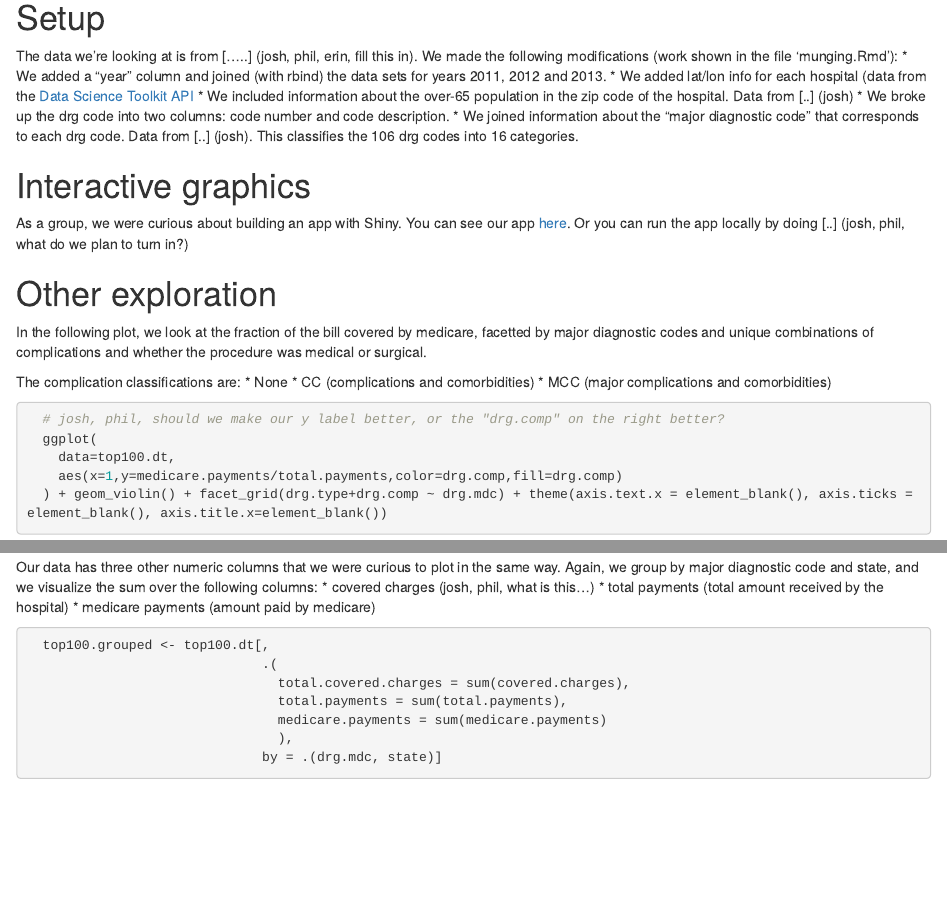
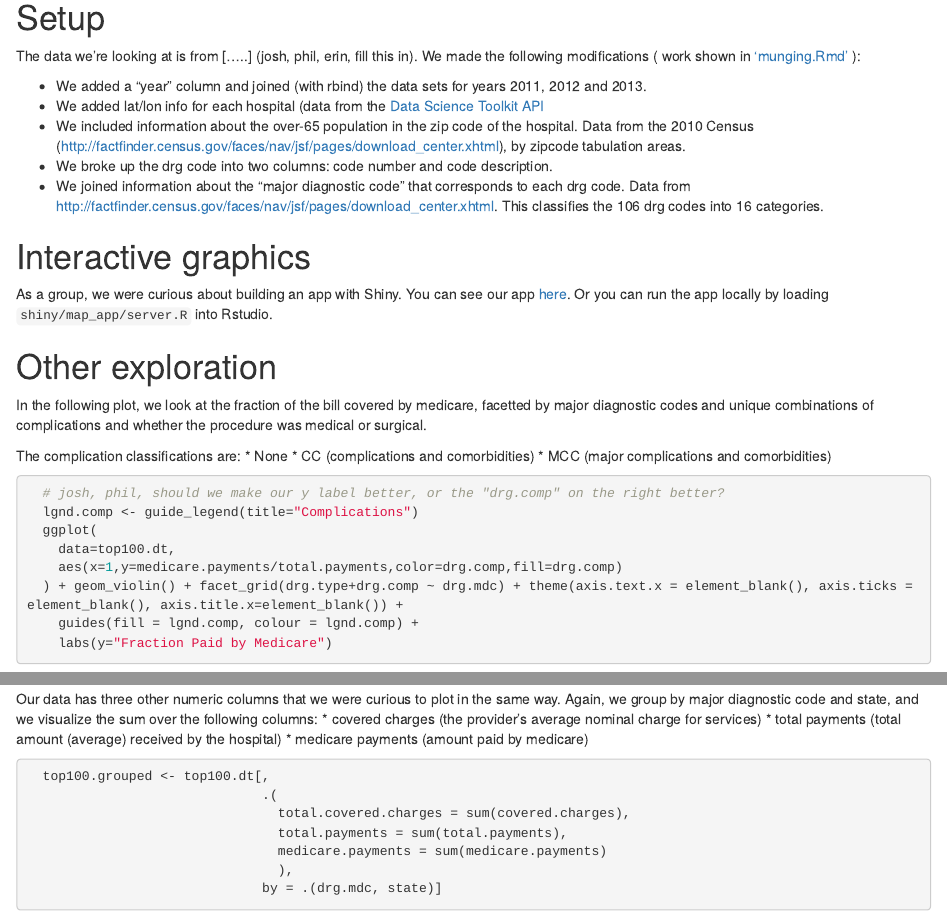
Before and after one commit to ncf-ds/munging2_ejp, an R Markdown document (PlotsOfInterest.Rmd): the page in a window 1100 px wide, from 170 px down, and a second part further down, joined at a grey line. Rendered offline with R 4.5, knitr and Pandoc, with nearby package versions; some code elsewhere in the file could not run offline.

Commit message:
work on PlotsOfInterest

````diff
--- a/PlotsOfInterest.Rmd
+++ b/PlotsOfInterest.Rmd
@@ -20,16 +20,17 @@
 
 # Setup
 
-The data we're looking at is from [.....] (josh, phil, erin, fill this in). We made the following modifications (work shown in the file 'munging.Rmd'):
+The data we're looking at is from [.....] (josh, phil, erin, fill this in). We made the following modifications ( work shown in ['munging.Rmd'](munging.html) ):
+
 * We added a "year" column and joined (with rbind) the data sets for years 2011, 2012 and 2013.
 * We added lat/lon info for each hospital (data from the [Data Science Toolkit API](http://www.inside-r.org/packages/cran/RDSTK/docs/street2coordinates)
-* We included information about the over-65 population in the zip code of the hospital. Data from [..] (josh)
+* We included information about the over-65 population in the zip code of the hospital. Data from the 2010 Census (http://factfinder.census.gov/faces/nav/jsf/pages/download_center.xhtml), by zipcode tabulation areas.
 * We broke up the drg code into two columns: code number and code description.
-* We joined information about the "major diagnostic code" that corresponds to each drg code. Data from [..] (josh). This classifies the 106 drg codes into 16 categories.
+* We joined information about the "major diagnostic code" that corresponds to each drg code. Data from http://factfinder.census.gov/faces/nav/jsf/pages/download_center.xhtml. This classifies the 106 drg codes into 16 categories.
 
 # Interactive graphics
 
-As a group, we were curious about building an app with Shiny. You can see our app [here](http://ec2-52-88-158-170.us-west-2.compute.amazonaws.com:3838/Top100Medicare/). Or you can run the app locally by doing [..] (josh, phil, what do we plan to turn in?)
+As a group, we were curious about building an app with Shiny. You can see our app [here](http://ec2-52-88-158-170.us-west-2.compute.amazonaws.com:3838/Top100Medicare/). Or you can run the app locally by loading `shiny/map_app/server.R` into Rstudio.
 
 # Other exploration
 
@@ -43,10 +44,13 @@
 ```{r}
 
   # josh, phil, should we make our y label better, or the "drg.comp" on the right better?
+  lgnd.comp <- guide_legend(title="Complications")
   ggplot(
     data=top100.dt,
     aes(x=1,y=medicare.payments/total.payments,color=drg.comp,fill=drg.comp)
-  ) + geom_violin() + facet_grid(drg.type+drg.comp ~ drg.mdc) + theme(axis.text.x = element_blank(), axis.ticks = element_blank(), axis.title.x=element_blank())
+  ) + geom_violin() + facet_grid(drg.type+drg.comp ~ drg.mdc) + theme(axis.text.x = element_blank(), axis.ticks = element_blank(), axis.title.x=element_blank()) +
+    guides(fill = lgnd.comp, colour = lgnd.comp) +
+    labs(y="Fraction Paid by Medicare")
 
 ```
 
@@ -94,8 +98,8 @@
 ```
 
 Our data has three other numeric columns that we were curious to plot in the same way. Again, we group by major diagnostic code and state, and we visualize the sum over the following columns:
-* covered charges (josh, phil, what is this...)
-* total payments (total amount received by the hospital)
+* covered charges (the provider's average nominal charge for services)
+* total payments (total amount (average) received by the hospital)
 * medicare payments (amount paid by medicare)
 
 ```{r}
````
